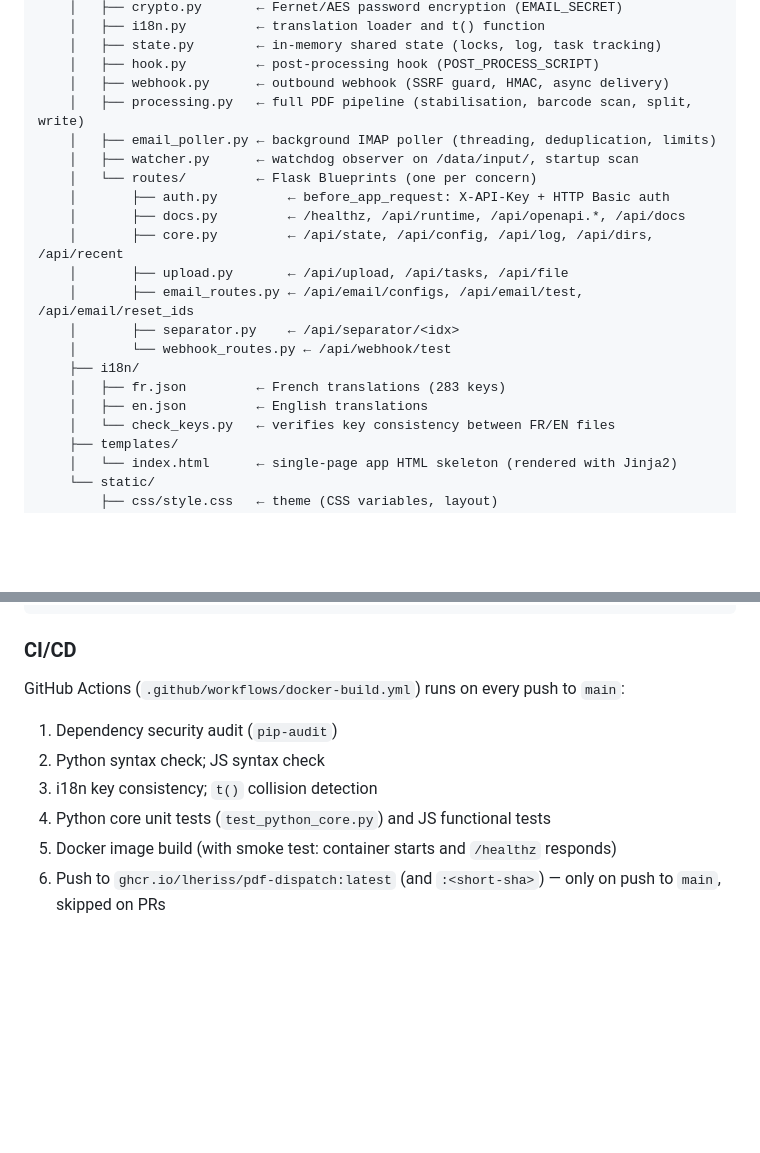
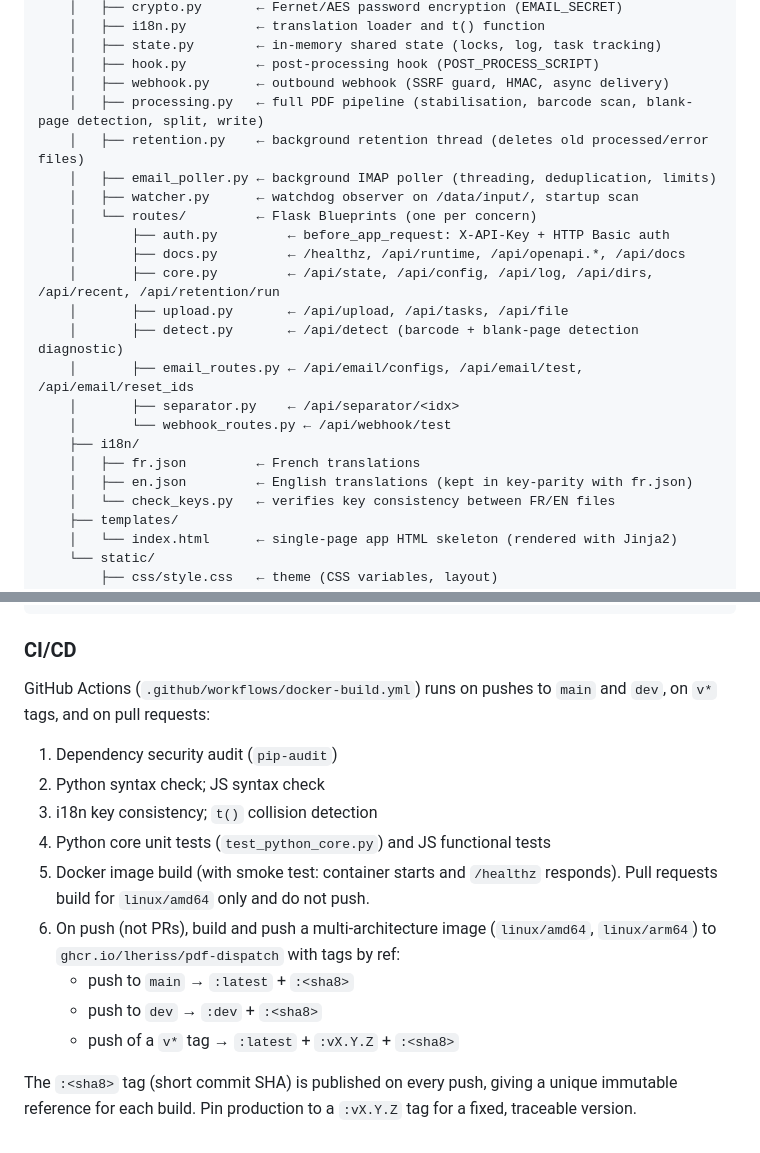
Before and after one commit to Lheriss/pdf-dispatch, a Markdown page: README.md, 2 parts joined by grey strips. Drawn GitHub-style; blank space fills up the shorter version.

Commit message:
docs(README): refresh the Development section for recent additions
The Development section had drifted from the code:
- add retention.py and routes/detect.py to the project tree and the
  module map (both were missing);
- note blank-page detection in processing.py's responsibilities and
  /api/retention/run in core.py's route list;
- update the frontend render-function list (renderDirs,
  renderEmailConfigs);
- rewrite the CI/CD section to match the real workflow: triggers on
  main/dev/v* tags and PRs, multi-arch (amd64+arm64) build, and the
  ref-based tag strategy (main→:latest, dev→:dev, v*→:vX.Y.Z, plus
  :<sha8> on every push);
- drop the hard-coded "283 keys" count (it goes stale on every new
  string; parity is what matters and is checked by check_keys.py).

```diff
--- a/README.md
+++ b/README.md
@@ -836,20 +836,22 @@ pdf-dispatch/
     │   ├── state.py        ← in-memory shared state (locks, log, task tracking)
     │   ├── hook.py         ← post-processing hook (POST_PROCESS_SCRIPT)
     │   ├── webhook.py      ← outbound webhook (SSRF guard, HMAC, async delivery)
-    │   ├── processing.py   ← full PDF pipeline (stabilisation, barcode scan, split, write)
+    │   ├── processing.py   ← full PDF pipeline (stabilisation, barcode scan, blank-page detection, split, write)
+    │   ├── retention.py    ← background retention thread (deletes old processed/error files)
     │   ├── email_poller.py ← background IMAP poller (threading, deduplication, limits)
     │   ├── watcher.py      ← watchdog observer on /data/input/, startup scan
     │   └── routes/         ← Flask Blueprints (one per concern)
     │       ├── auth.py         ← before_app_request: X-API-Key + HTTP Basic auth
     │       ├── docs.py         ← /healthz, /api/runtime, /api/openapi.*, /api/docs
-    │       ├── core.py         ← /api/state, /api/config, /api/log, /api/dirs, /api/recent
+    │       ├── core.py         ← /api/state, /api/config, /api/log, /api/dirs, /api/recent, /api/retention/run
     │       ├── upload.py       ← /api/upload, /api/tasks, /api/file
+    │       ├── detect.py       ← /api/detect (barcode + blank-page detection diagnostic)
     │       ├── email_routes.py ← /api/email/configs, /api/email/test, /api/email/reset_ids
     │       ├── separator.py    ← /api/separator/<idx>
     │       └── webhook_routes.py ← /api/webhook/test
     ├── i18n/
-    │   ├── fr.json         ← French translations (283 keys)
-    │   ├── en.json         ← English translations
+    │   ├── fr.json         ← French translations
+    │   ├── en.json         ← English translations (kept in key-parity with fr.json)
     │   └── check_keys.py   ← verifies key consistency between FR/EN files
     ├── templates/
     │   └── index.html      ← single-page app HTML skeleton (rendered with Jinja2)
@@ -921,11 +925,16 @@ node tests/test_js_functional.js
 
 ### CI/CD
 
-GitHub Actions (`.github/workflows/docker-build.yml`) runs on every push to `main`:
+GitHub Actions (`.github/workflows/docker-build.yml`) runs on pushes to `main` and `dev`, on `v*` tags, and on pull requests:
 
 1. Dependency security audit (`pip-audit`)
 2. Python syntax check; JS syntax check
 3. i18n key consistency; `t()` collision detection
 4. Python core unit tests (`test_python_core.py`) and JS functional tests
-5. Docker image build (with smoke test: container starts and `/healthz` responds)
-6. Push to `ghcr.io/lheriss/pdf-dispatch:latest` (and `:<short-sha>`) — only on push to `main`, skipped on PRs
+5. Docker image build (with smoke test: container starts and `/healthz` responds). Pull requests build for `linux/amd64` only and do not push.
+6. On push (not PRs), build and push a multi-architecture image (`linux/amd64`, `linux/arm64`) to `ghcr.io/lheriss/pdf-dispatch` with tags by ref:
+   - push to `main` → `:latest` + `:<sha8>`
+   - push to `dev` → `:dev` + `:<sha8>`
+   - push of a `v*` tag → `:latest` + `:vX.Y.Z` + `:<sha8>`
+
+The `:<sha8>` tag (short commit SHA) is published on every push, giving a unique immutable reference for each build. Pin production to a `:vX.Y.Z` tag for a fixed, traceable version.
```
Also changed, not shown: other parts of README.md (+5 -3 lines).
